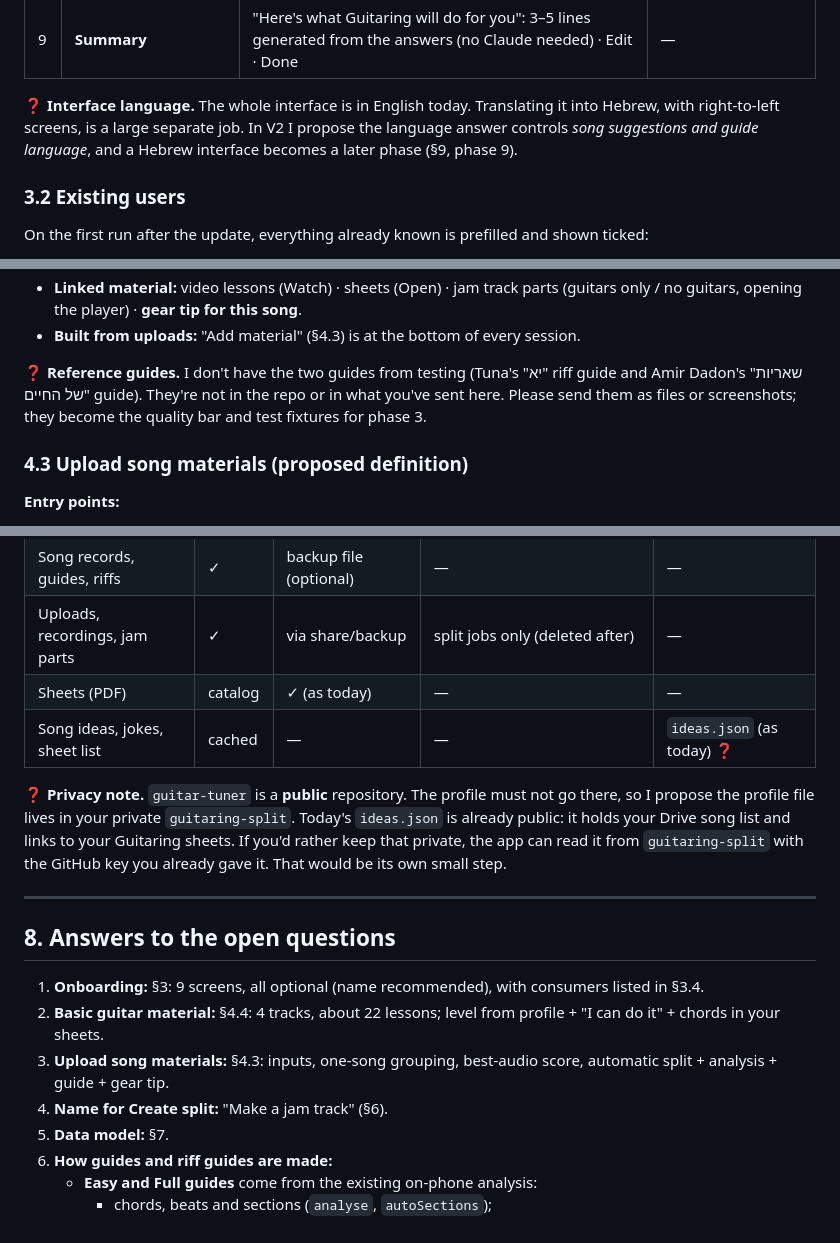
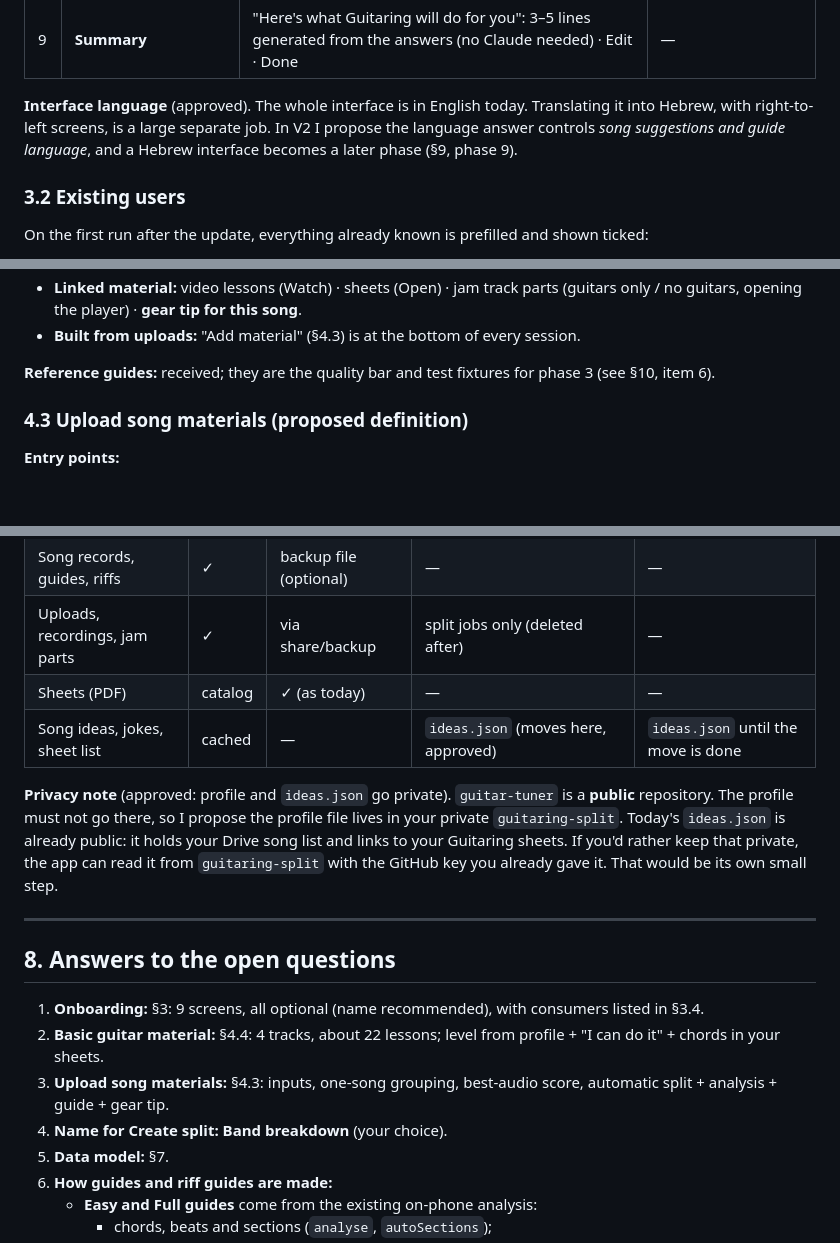
Before and after one commit to yoavlan-cmd/guitar-tuner, a Markdown page: docs/V2-build-plan.md, 3 parts joined by grey strips. Rendered like a GitHub page; blank space fills up the shorter version.

```diff
--- a/docs/V2-build-plan.md
+++ b/docs/V2-build-plan.md
@@ -104,7 +102,7 @@ The flow takes about 2–3 minutes. It shows a progress bar, uses big tap target
 | 8 | **How you learn** | Videos · chord sheets · tabs · by ear (multi) · Time: 10 / 20 / 30 / 60 min a day · days a week 1–7 · Playing context: alone / friends and family / on stage | No |
 | 9 | **Summary** | "Here's what Guitaring will do for you": 3–5 lines generated from the answers (no Claude needed) · Edit · Done | — |
 
-❓ **Interface language.** The whole interface is in English today. Translating it into Hebrew, with right-to-left screens, is a large separate job. In V2 I propose the language answer controls *song suggestions and guide language*, and a Hebrew interface becomes a later phase (§9, phase 9).
+**Interface language** (approved). The whole interface is in English today. Translating it into Hebrew, with right-to-left screens, is a large separate job. In V2 I propose the language answer controls *song suggestions and guide language*, and a Hebrew interface becomes a later phase (§9, phase 9).
 
 ### 3.2 Existing users
 
@@ -174,7 +172,7 @@ Lit chips mean you have it; dim chips mean it's missing.
 - **Linked material:** video lessons (Watch) · sheets (Open) · jam track parts (guitars only / no guitars, opening the player) · **gear tip for this song**.
 - **Built from uploads:** "Add material" (§4.3) is at the bottom of every session.
 
-❓ **Reference guides.** I don't have the two guides from testing (Tuna's "יא" riff guide and Amir Dadon's "שאריות של החיים" guide). They're not in the repo or in what you've sent here. Please send them as files or screenshots; they become the quality bar and test fixtures for phase 3.
+**Reference guides:** received; they are the quality bar and test fixtures for phase 3 (see §10, item 6).
 
 ### 4.3 Upload song materials (proposed definition)
 
@@ -337,9 +335,9 @@ The library list is built from `songs2` **plus** the existing merge logic. Anyth
 | Song records, guides, riffs | ✓ | backup file (optional) | — | — |
 | Uploads, recordings, jam parts | ✓ | via share/backup | split jobs only (deleted after) | — |
 | Sheets (PDF) | catalog | ✓ (as today) | — | — |
-| Song ideas, jokes, sheet list | cached | — | — | `ideas.json` (as today) ❓ |
+| Song ideas, jokes, sheet list | cached | — | `ideas.json` (moves here, approved) | `ideas.json` until the move is done |
 
-**❓ Privacy note.** `guitar-tuner` is a **public** repository. The profile must not go there, so I propose the profile file lives in your private `guitaring-split`. Today's `ideas.json` is already public: it holds your Drive song list and links to your Guitaring sheets. If you'd rather keep that private, the app can read it from `guitaring-split` with the GitHub key you already gave it. That would be its own small step.
+**Privacy note** (approved: profile and `ideas.json` go private). `guitar-tuner` is a **public** repository. The profile must not go there, so I propose the profile file lives in your private `guitaring-split`. Today's `ideas.json` is already public: it holds your Drive song list and links to your Guitaring sheets. If you'd rather keep that private, the app can read it from `guitaring-split` with the GitHub key you already gave it. That would be its own small step.
 
 ---
 
@@ -348,7 +346,7 @@ The library list is built from `songs2` **plus** the existing merge logic. Anyth
 1. **Onboarding:** §3: 9 screens, all optional (name recommended), with consumers listed in §3.4.
 2. **Basic guitar material:** §4.4: 4 tracks, about 22 lessons; level from profile + "I can do it" + chords in your sheets.
 3. **Upload song materials:** §4.3: inputs, one-song grouping, best-audio score, automatic split + analysis + guide + gear tip.
-4. **Name for Create split:** "Make a jam track" (§6).
+4. **Name for Create split:** **Band breakdown** (your choice).
 5. **Data model:** §7.
 6. **How guides and riff guides are made:**
    - **Easy and Full guides** come from the existing on-phone analysis:
```
Also changed, not shown: other parts of docs/V2-build-plan.md (+22 -17 lines), docs/V2-deployment-plan.md (added, +257 -0 lines).
